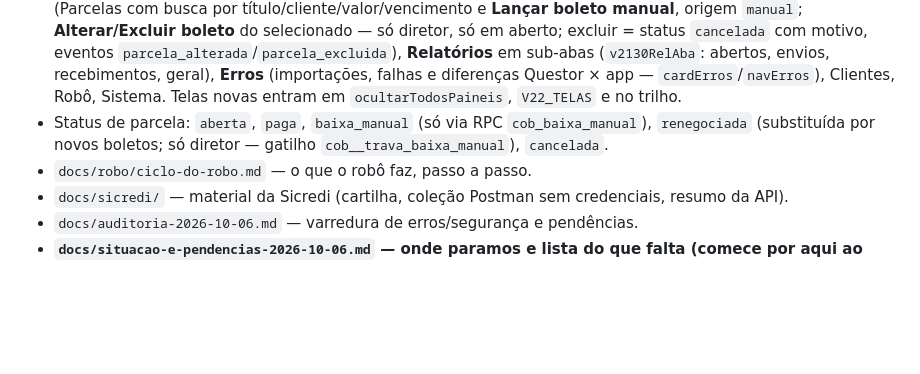
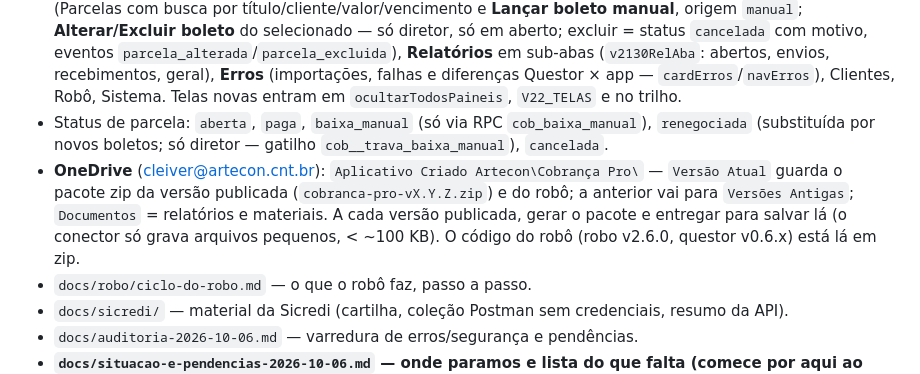
Before and after one commit to arteconartescontabeis-design/cobranca-pro, a Markdown page: CLAUDE.md, the part around the change. GitHub-like rendering; blank space fills up the shorter version.

Commit message:
docs: convenção de pacotes por versão no OneDrive
Co-Authored-By: Claude Opus 5.5 <noreply@anthropic.com>
Claude-Session: https://claude.ai/code/session_014a3S7xyQ6ort7Q8L2Vj8Wh

```diff
--- a/CLAUDE.md
+++ b/CLAUDE.md
@@ -8,6 +8,7 @@ App de cobrança da **Artecon** (escritório contábil). Tudo em português.
 - Supabase: projeto `yeujqjtjqtegsnzwwazb`, tabelas `cob_*` (multi-tenant por `tenant_id`, RLS em todas). Mudanças de banco vão como `migration_vX_Y_Z_*.sql` (rodadas pelo usuário).
 - Abas (trilho à esquerda): Painel (com seletor de período, padrão até hoje), Rotina (passos 1–5), Conferir (Parcelas com busca por título/cliente/valor/vencimento e **Lançar boleto manual**, origem `manual`; **Alterar/Excluir boleto** do selecionado — só diretor, só em aberto; excluir = status `cancelada` com motivo, eventos `parcela_alterada`/`parcela_excluida`), **Relatórios** em sub-abas (`v2130RelAba`: abertos, envios, recebimentos, geral), **Erros** (importações, falhas e diferenças Questor × app — `cardErros`/`navErros`), Clientes, Robô, Sistema. Telas novas entram em `ocultarTodosPaineis`, `V22_TELAS` e no trilho.
 - Status de parcela: `aberta`, `paga`, `baixa_manual` (só via RPC `cob_baixa_manual`), `renegociada` (substituída por novos boletos; só diretor — gatilho `cob__trava_baixa_manual`), `cancelada`.
+- **OneDrive** (cleiver@artecon.cnt.br): `Aplicativo Criado Artecon\Cobrança Pro\` — `Versão Atual` guarda o pacote zip da versão publicada (`cobranca-pro-vX.Y.Z.zip`) e do robô; a anterior vai para `Versões Antigas`; `Documentos` = relatórios e materiais. A cada versão publicada, gerar o pacote e entregar para salvar lá (o conector só grava arquivos pequenos, < ~100 KB). O código do robô (robo v2.6.0, questor v0.6.x) está lá em zip.
 - `docs/robo/ciclo-do-robo.md` — o que o robô faz, passo a passo.
 - `docs/sicredi/` — material da Sicredi (cartilha, coleção Postman sem credenciais, resumo da API).
 - `docs/auditoria-2026-10-06.md` — varredura de erros/segurança e pendências.
```
